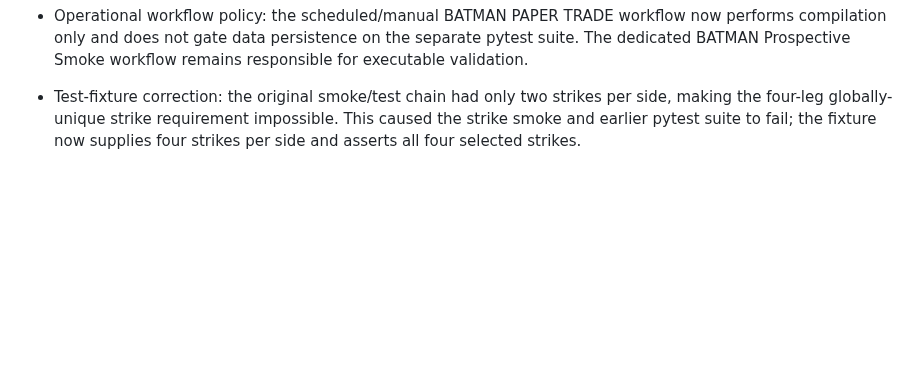
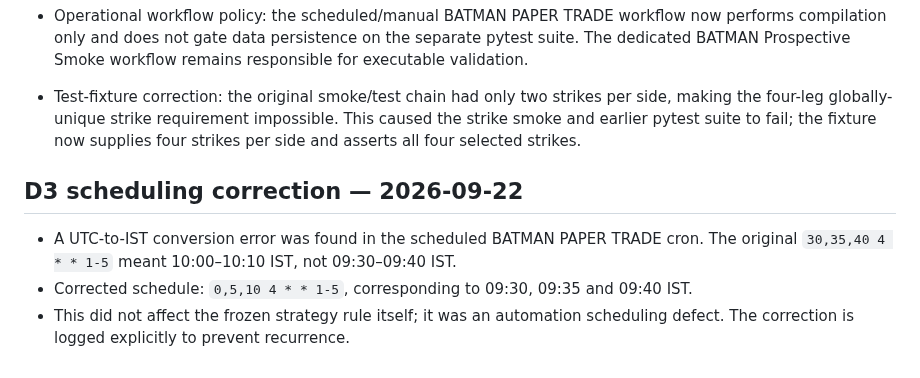
Before and after one commit to vishnuvcr/MC-OPTIONS-VERIFICATION-MC3, a Markdown page: research/logs/ERROR_LOG.md, the part around the change. Drawn GitHub-style; blank space fills up the shorter version.

Commit message:
PV: log UTC-to-IST cron correction

```diff
--- a/research/logs/ERROR_LOG.md
+++ b/research/logs/ERROR_LOG.md
@@ -25,3 +25,8 @@ Existing RQ-6 limitations remain unchanged.
 - Operational workflow policy: the scheduled/manual BATMAN PAPER TRADE workflow now performs compilation only and does not gate data persistence on the separate pytest suite. The dedicated BATMAN Prospective Smoke workflow remains responsible for executable validation.
 
 - Test-fixture correction: the original smoke/test chain had only two strikes per side, making the four-leg globally-unique strike requirement impossible. This caused the strike smoke and earlier pytest suite to fail; the fixture now supplies four strikes per side and asserts all four selected strikes.
+
+## D3 scheduling correction — 2026-09-22
+- A UTC-to-IST conversion error was found in the scheduled BATMAN PAPER TRADE cron. The original `30,35,40 4 * * 1-5` meant 10:00–10:10 IST, not 09:30–09:40 IST.
+- Corrected schedule: `0,5,10 4 * * 1-5`, corresponding to 09:30, 09:35 and 09:40 IST.
+- This did not affect the frozen strategy rule itself; it was an automation scheduling defect. The correction is logged explicitly to prevent recurrence.
```
